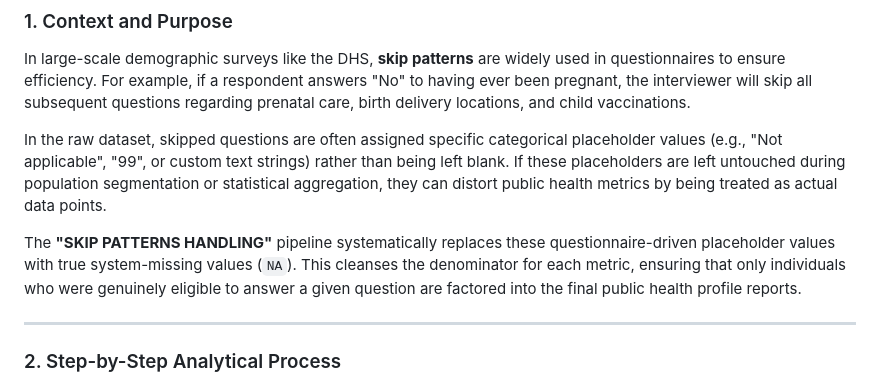
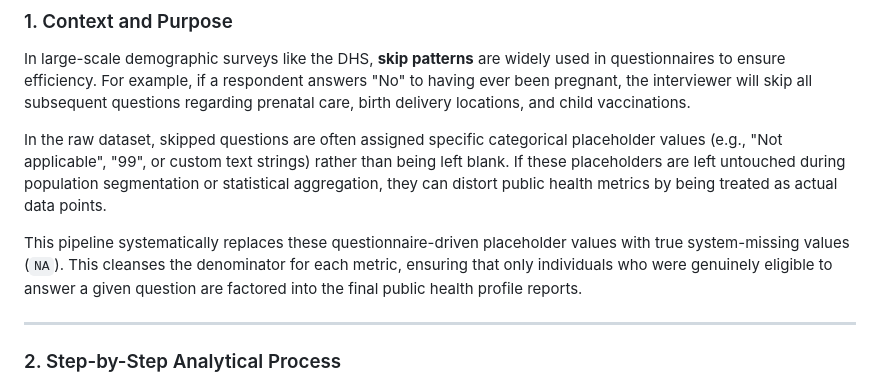
Before and after one commit to SonderPathways/Data-Science-Starter-Kit, a Markdown page: Data layer/Skip patterns handle.md, the part around the change. Drawn GitHub-style.

```diff
--- a/Data layer/Skip patterns handle.md
+++ b/Data layer/Skip patterns handle.md
@@ -8,7 +8,7 @@ In large-scale demographic surveys like the DHS, **skip patterns** are widely us
 
 In the raw dataset, skipped questions are often assigned specific categorical placeholder values (e.g., "Not applicable", "99", or custom text strings) rather than being left blank. If these placeholders are left untouched during population segmentation or statistical aggregation, they can distort public health metrics by being treated as actual data points.
 
-The **"SKIP PATTERNS HANDLING"** pipeline systematically replaces these questionnaire-driven placeholder values with true system-missing values (`NA`). This cleanses the denominator for each metric, ensuring that only individuals who were genuinely eligible to answer a given question are factored into the final public health profile reports.
+This pipeline systematically replaces these questionnaire-driven placeholder values with true system-missing values (`NA`). This cleanses the denominator for each metric, ensuring that only individuals who were genuinely eligible to answer a given question are factored into the final public health profile reports.
 
 ---
 
```
Also changed, not shown: Data layer/Complex inversions and aggregation logic.md (+1 -1 lines), Data layer/Simple outcome inversions handling.md (+1 -1 lines).
